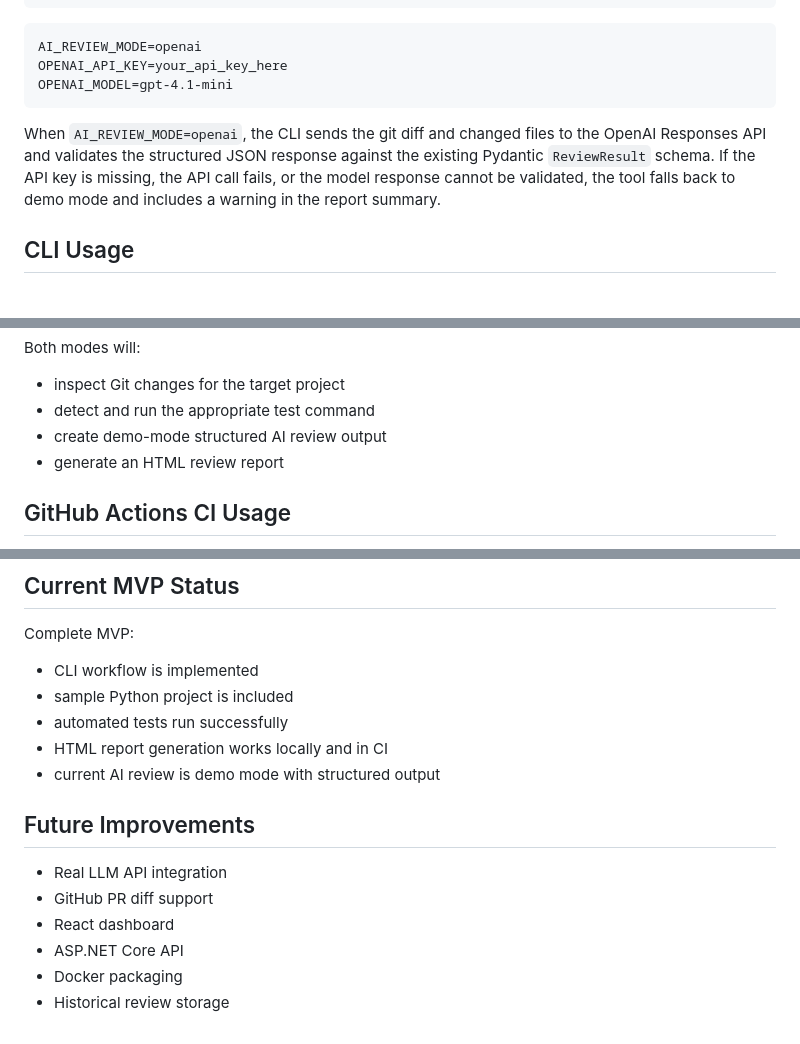
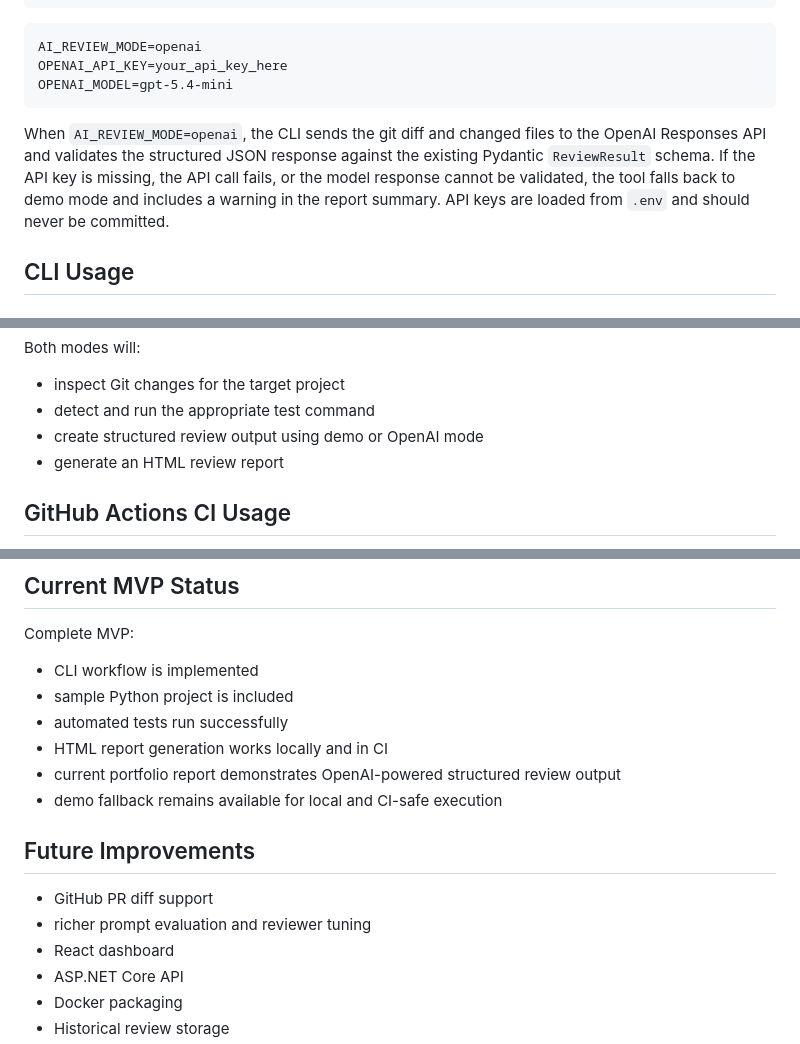
Before and after one commit to yy31104/ai-code-review-qa, a Markdown page: README.md, 3 parts joined by grey strips. Rendered like a GitHub page.

````diff
--- a/README.md
+++ b/README.md
@@ -93,10 +96,10 @@ cp .env.example .env
 ```text
 AI_REVIEW_MODE=openai
 OPENAI_API_KEY=your_api_key_here
-OPENAI_MODEL=gpt-4.1-mini
+OPENAI_MODEL=gpt-5.4-mini
 ```
 
-When `AI_REVIEW_MODE=openai`, the CLI sends the git diff and changed files to the OpenAI Responses API and validates the structured JSON response against the existing Pydantic `ReviewResult` schema. If the API key is missing, the API call fails, or the model response cannot be validated, the tool falls back to demo mode and includes a warning in the report summary.
+When `AI_REVIEW_MODE=openai`, the CLI sends the git diff and changed files to the OpenAI Responses API and validates the structured JSON response against the existing Pydantic `ReviewResult` schema. If the API key is missing, the API call fails, or the model response cannot be validated, the tool falls back to demo mode and includes a warning in the report summary. API keys are loaded from `.env` and should never be committed.
 
 ## CLI Usage
 
@@ -124,7 +127,7 @@ Both modes will:
 
 - inspect Git changes for the target project
 - detect and run the appropriate test command
-- create demo-mode structured AI review output
+- create structured review output using demo or OpenAI mode
 - generate an HTML review report
 
 ## GitHub Actions CI Usage
@@ -168,12 +171,13 @@ Complete MVP:
 - sample Python project is included
 - automated tests run successfully
 - HTML report generation works locally and in CI
-- current AI review is demo mode with structured output
+- current portfolio report demonstrates OpenAI-powered structured review output
+- demo fallback remains available for local and CI-safe execution
 
 ## Future Improvements
 
-- Real LLM API integration
 - GitHub PR diff support
+- richer prompt evaluation and reviewer tuning
 - React dashboard
 - ASP.NET Core API
 - Docker packaging
````
Also changed, not shown: other parts of README.md (+14 -11 lines), docs/screenshots/report-preview.png.
